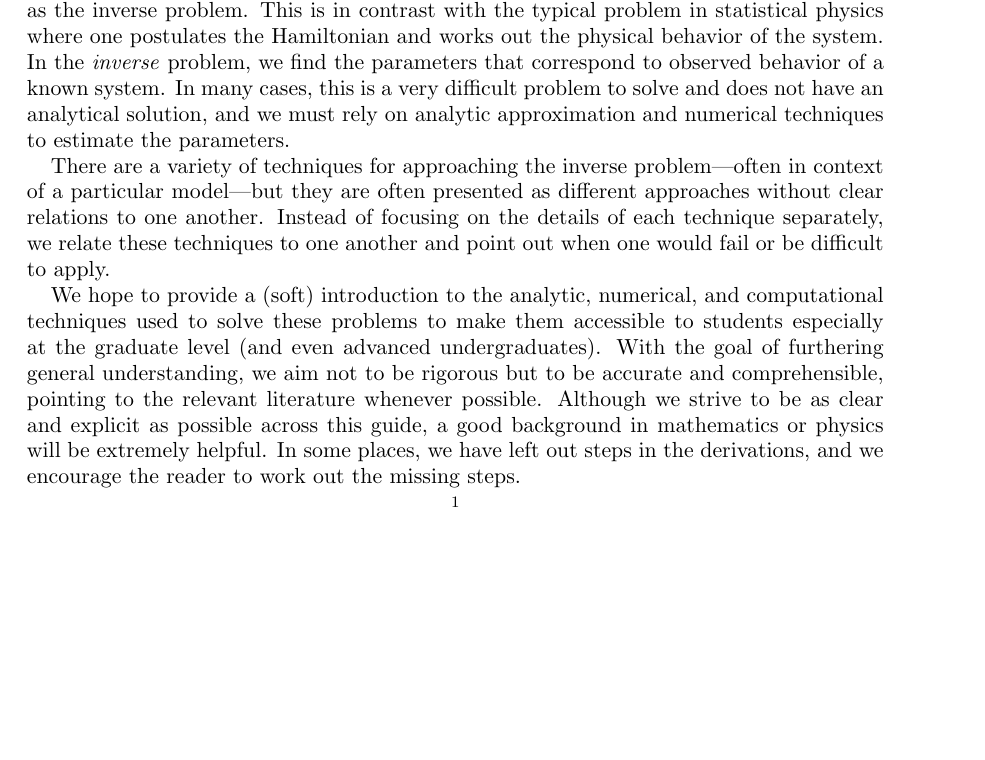
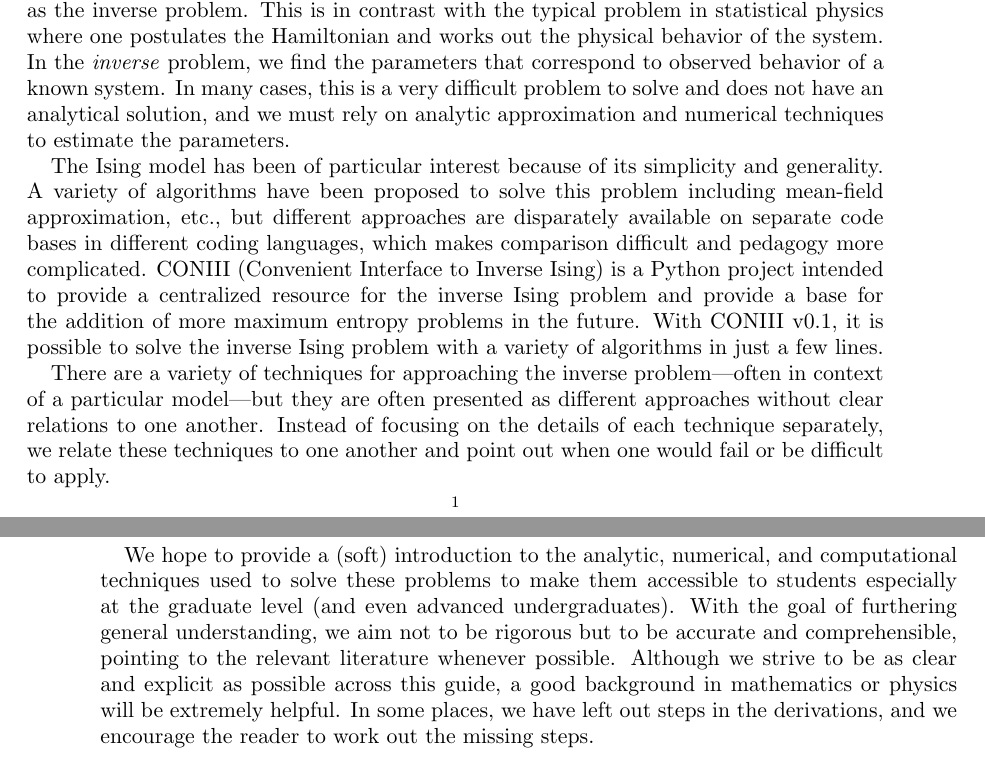
Before and after one commit to eltrompetero/coniii, a LaTeX paper (guide.tex): part of page 1 of 6 before the commit and two parts of pages 1 and 2 of 6 after it, the two joined at a grey line, cut so that both start at the same text, the shorter picture padded with empty space. Compiled offline with pdfLaTeX.

```diff
--- a/guide.tex
+++ b/guide.tex
@@ -27,6 +27,9 @@
 Many biological systems are characterized by collective behavior whether it is the correlated pattern of neuron firing, protein diversity in the immune system, conflict participation in monkeys, or consensus voting in the US Supreme Court. Statistical physics is a natural approach to probing such systems precisely because they are collective.
 Recently, with the advent of numerical, analytic, and computation tools, it has become possible to solve for the statistical physics model that corresponds to a particular system, an approach known as the inverse problem.
 This is in contrast with the typical problem in statistical physics where one postulates the Hamiltonian and works out the physical behavior of the system. In the \textit{inverse} problem, we  find the parameters that correspond to observed behavior of a known system. In many cases, this is a very difficult problem to solve and does not have an analytical solution, and we must rely on analytic approximation and numerical techniques to estimate the parameters.
+
+The Ising model has been of particular interest because of its simplicity and generality. A variety of algorithms have been proposed to solve this problem including mean-field approximation, etc., but different approaches are disparately available on separate code bases in different coding languages, which makes comparison difficult and pedagogy more complicated.
+CONIII (Convenient Interface to Inverse Ising) is a Python project intended to provide a centralized resource for the inverse Ising problem and provide a base for the addition of more maximum entropy problems in the future. With CONIII v0.1, it is possible to solve the inverse Ising problem with a variety of algorithms in just a few lines.
 
 There are a variety of techniques for approaching the inverse problem|often in context of a particular model|but they are often presented as different approaches without clear relations to one another. Instead of focusing on the details of each technique separately, we relate these techniques to one another and point out when one would fail or be difficult to apply.
 
```
Also changed, not shown: 1 other file.
